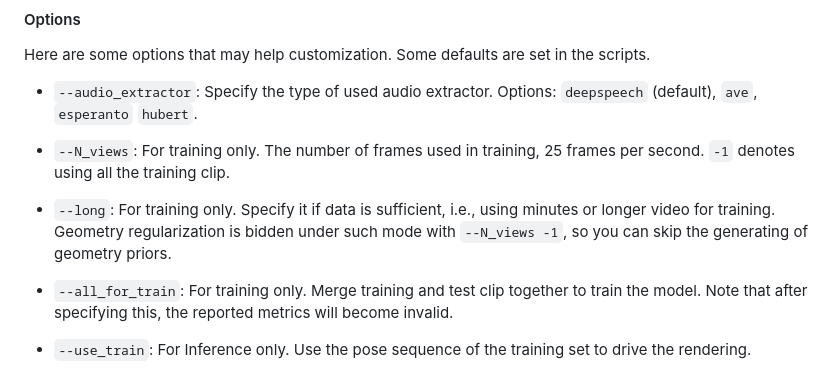
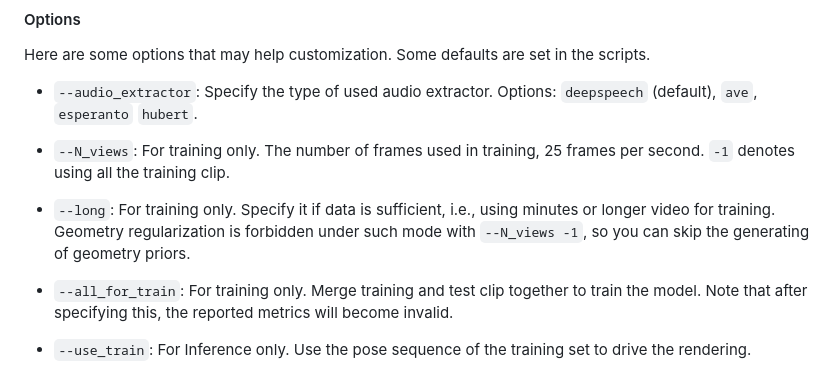
Before and after one commit to Fictionarry/InsTaG, a Markdown page: README.md, the part around the change. GitHub-like rendering.

```diff
--- a/README.md
+++ b/README.md
@@ -215,7 +215,7 @@ Here are some options that may help customization. Some defaults are set in the
 
 - `--N_views`: For training only. The number of frames used in training, 25 frames per second. `-1` denotes using all the training clip.
 
-- `--long`: For training only. Specify it if data is sufficient, i.e., using minutes or longer video for training. Geometry regularization is bidden under such mode with `--N_views -1`, so you can skip the generating of geometry priors.
+- `--long`: For training only. Specify it if data is sufficient, i.e., using minutes or longer video for training. Geometry regularization is forbidden under such mode with `--N_views -1`, so you can skip the generating of geometry priors.
 
 - `--all_for_train`: For training only. Merge training and test clip together to train the model. Note that after specifying this, the reported metrics will become invalid.
 
```
